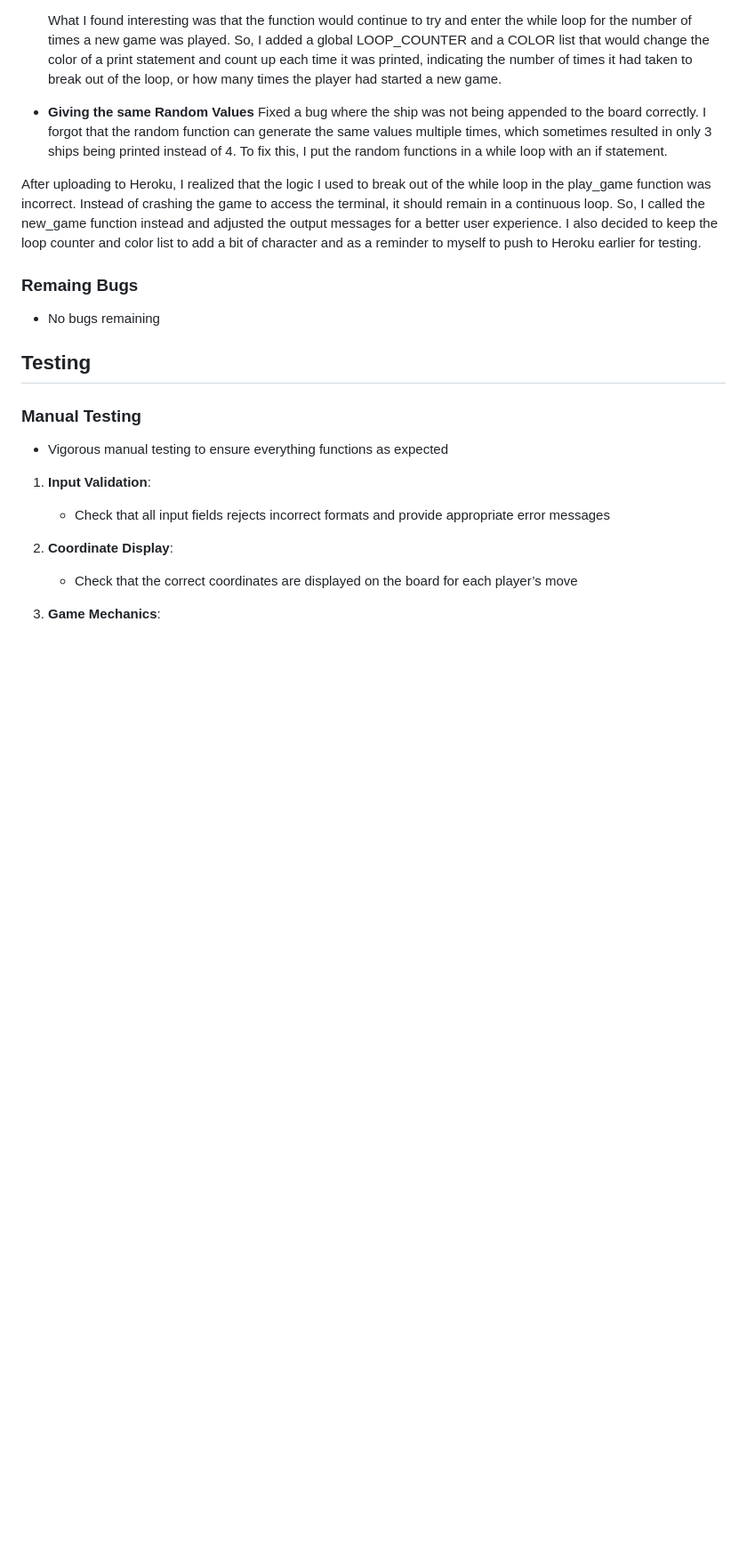
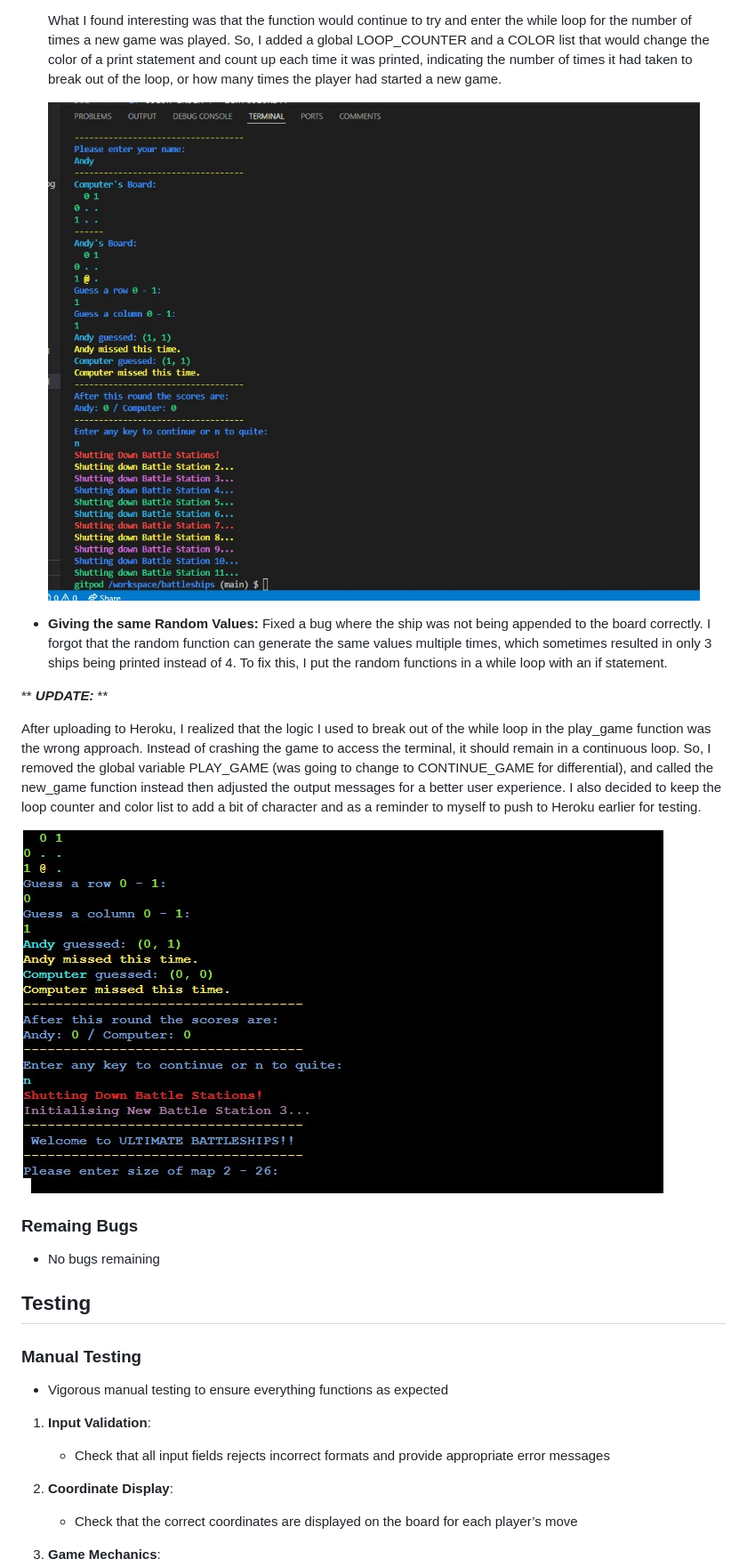
Before and after one commit to AndyV773/battleships, a Markdown page: README.md, the part around the change. Shown: that part at 89% size. Rendered like a GitHub page; pictures changed too: assets/images/readme-images/fixed-loop-counter.jpg (added), assets/images/readme-images/loop-counter.jpg (added); blank space fills up the shorter version.

Commit message:
Update solved bugs section in README.md

```diff
--- a/README.md
+++ b/README.md
@@ -87,10 +87,16 @@ Additionally, the class includes methods that facilitate gameplay. These methods
 
     What I found interesting was that the function would continue to try and enter the while loop for the number of times a new game was played. So, I added a global LOOP_COUNTER and a COLOR list that would change the color of a print statement and count up each time it was printed, indicating the number of times it had taken to break out of the loop, or how many times the player had started a new game.
 
-- **Giving the same Random Values**
+   ![color loop counter, when leaving game in gitpod terminal](assets/images/readme-images/loop-counter.jpg)
+
+- **Giving the same Random Values:**
     Fixed a bug where the ship was not being appended to the board correctly. I forgot that the random function can generate the same values multiple times, which sometimes resulted in only 3 ships being printed instead of 4. To fix this, I put the random functions in a while loop with an if statement.
 
-After uploading to Heroku, I realized that the logic I used to break out of the while loop in the play_game function was incorrect. Instead of crashing the game to access the terminal, it should remain in a continuous loop. So, I called the new_game function instead and adjusted the output messages for a better user experience. I also decided to keep the loop counter and color list to add a bit of character and as a reminder to myself to push to Heroku earlier for testing.
+** ***UPDATE:*** **
+
+  After uploading to Heroku, I realized that the logic I used to break out of the while loop in the play_game function was the wrong approach. Instead of crashing the game to access the terminal, it should remain in a continuous loop. So, I removed the global variable PLAY_GAME (was going to change to CONTINUE_GAME for differential), and called the new_game function instead then adjusted the output messages for a better user experience. I also decided to keep the loop counter and color list to add a bit of character and as a reminder to myself to push to Heroku earlier for testing.
+
+  ![loop counter in Heroku](assets/images/readme-images/fixed-loop-counter.jpg)
 
 ### Remaing Bugs
 - No bugs remaining
```
